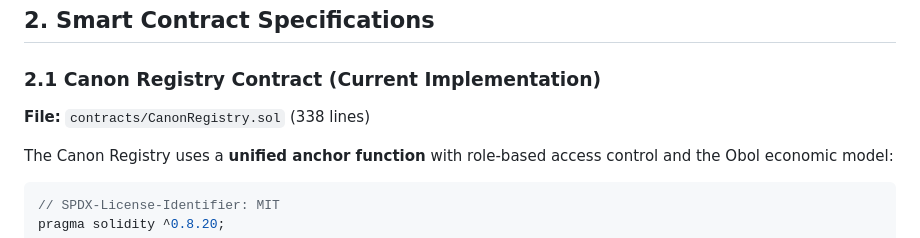
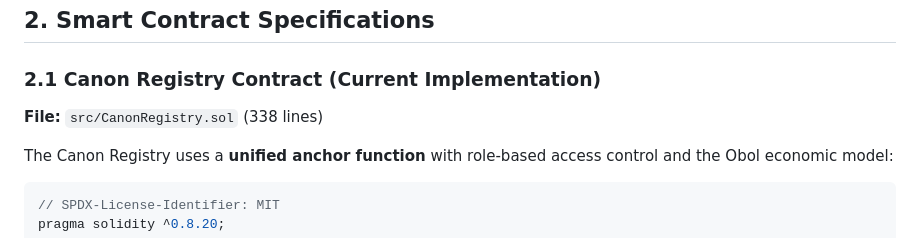
Before and after one commit to permephem/null, a Markdown page: docs/technical-whitepaper.md, the part around the change. GitHub-like rendering.

```diff
--- a/docs/technical-whitepaper.md
+++ b/docs/technical-whitepaper.md
@@ -342,7 +342,7 @@ This architecture represents the evolution from the current MVP implementation t
 
 ### 2.1 Canon Registry Contract (Current Implementation)
 
-**File:** `contracts/CanonRegistry.sol` (338 lines)
+**File:** `src/CanonRegistry.sol` (338 lines)
 
 The Canon Registry uses a **unified anchor function** with role-based access control and the Obol economic model:
 
```
Also changed, not shown: docs/technical-considerations.md (+1 -1 lines).
